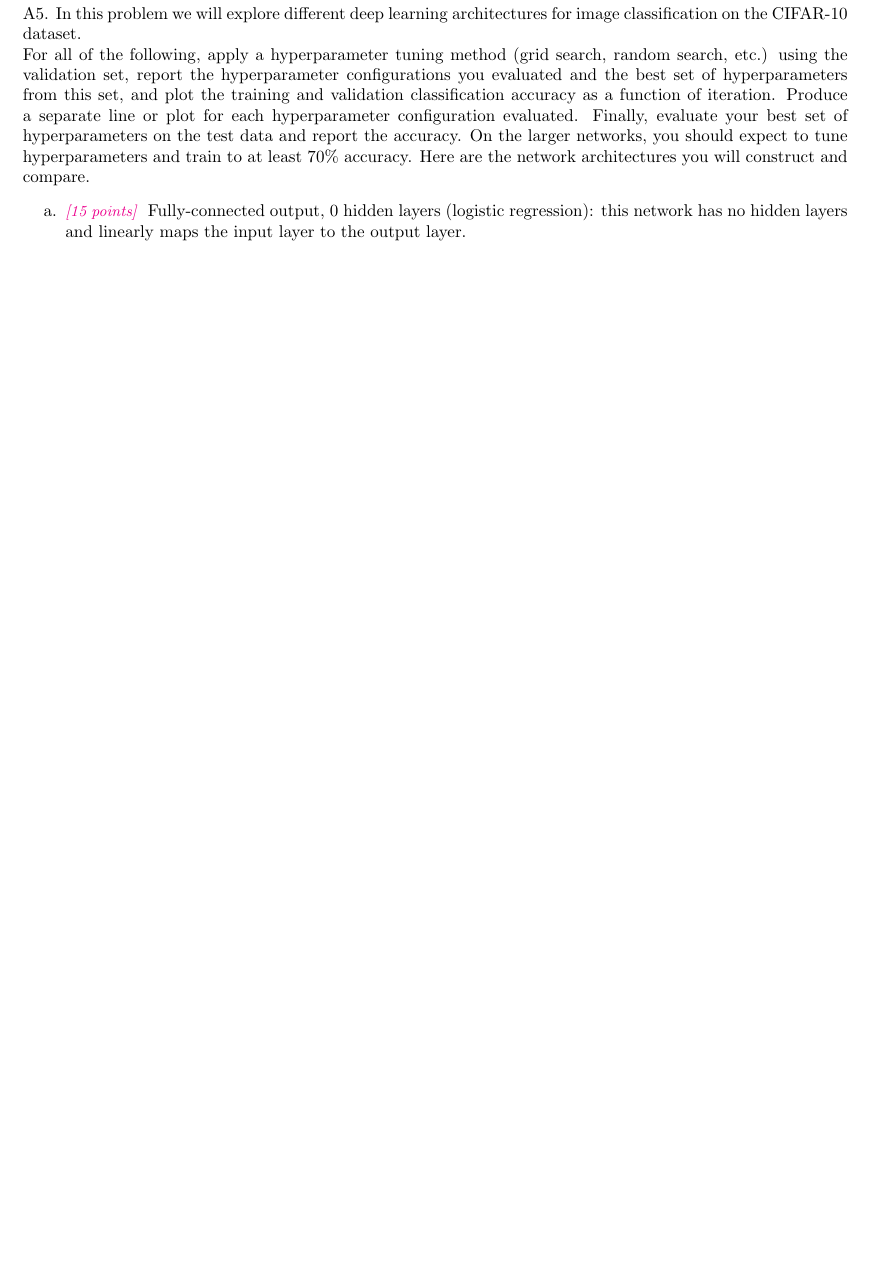
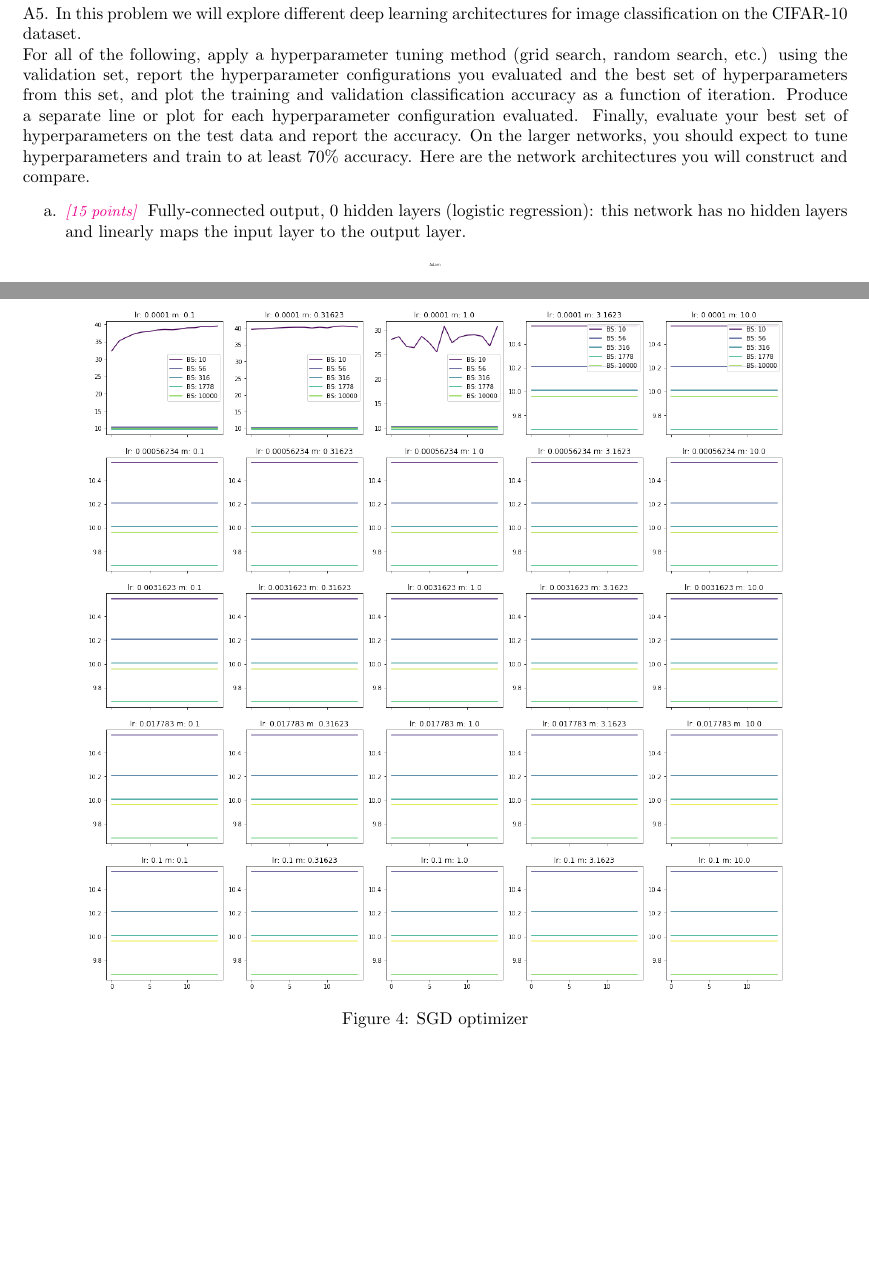
Before and after one commit to DinoBektesevic/CSE546_HW, a LaTeX thesis (HW4/CSE546A_DinoBektesevic_HW4.tex): part of page 6 of 6 before the commit and two parts of pages 6 and 7 of 8 after it, the two joined at a grey line, cut so that both start at the same text, the shorter picture padded with empty space. Compiled offline with pdfLaTeX.

Commit message:
Updates from Overleaf

```diff
--- a/HW4/CSE546A_DinoBektesevic_HW4.tex
+++ b/HW4/CSE546A_DinoBektesevic_HW4.tex
@@ -170,3 +173,10 @@ For all of the following, apply a hyperparameter tuning method (grid search, ran
+    \end{figure}
+    \begin{figure}
+    \centering
+        \includegraphics[width=0.85\textwidth]{HW4/HW4_plots/A5a1.png}
+        \caption{SGD optimizer}
+    \end{figure}
+    \newpage
     \item \points{15} Fully-connected output, 1 fully-connected hidden layer: this network has one hidden layer denoted. M will be a hyperparameter you choose (M could be in the hundreds). The non linearity applied to the hidden layer will be the relu.
     \item \points{15} Convolutional layer with max-pool and fully-connected output.
     \item Tuning: Return to the original network you were left with at the end of the tutorial Training a classifier. Tune the different hyperparameters (number of convolutional filters, filter sizes, dimensionality of the fully-connected layers, step size, etc.) and train for a sufficient number of iterations to achieve a test accuracy of at least 70\%. Provide the hyperparameter configuration used to achieve this performance.
```
Also changed, not shown: HW4/CSE546A_DinoBektesevic_HW4.tex (4 more changed lines).
